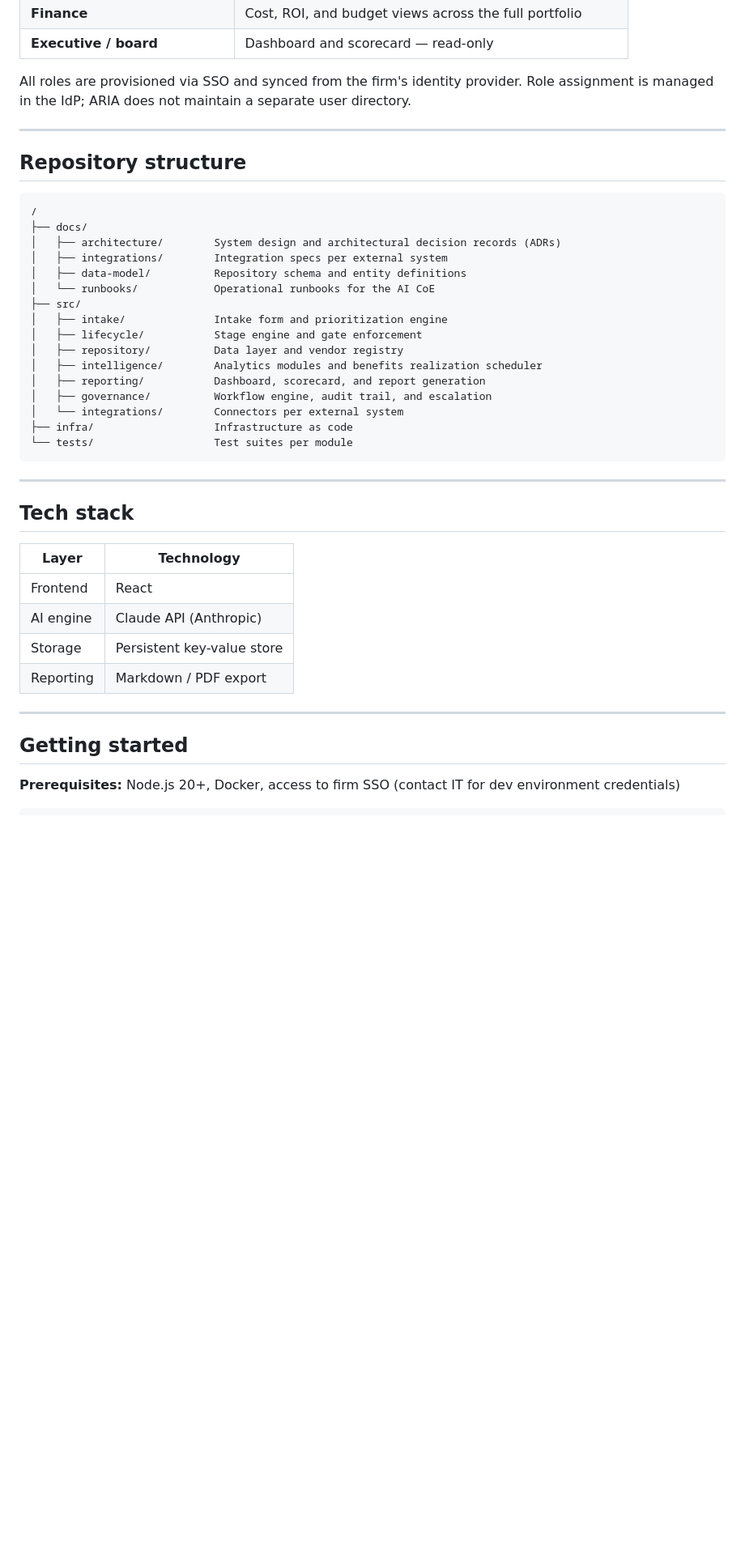
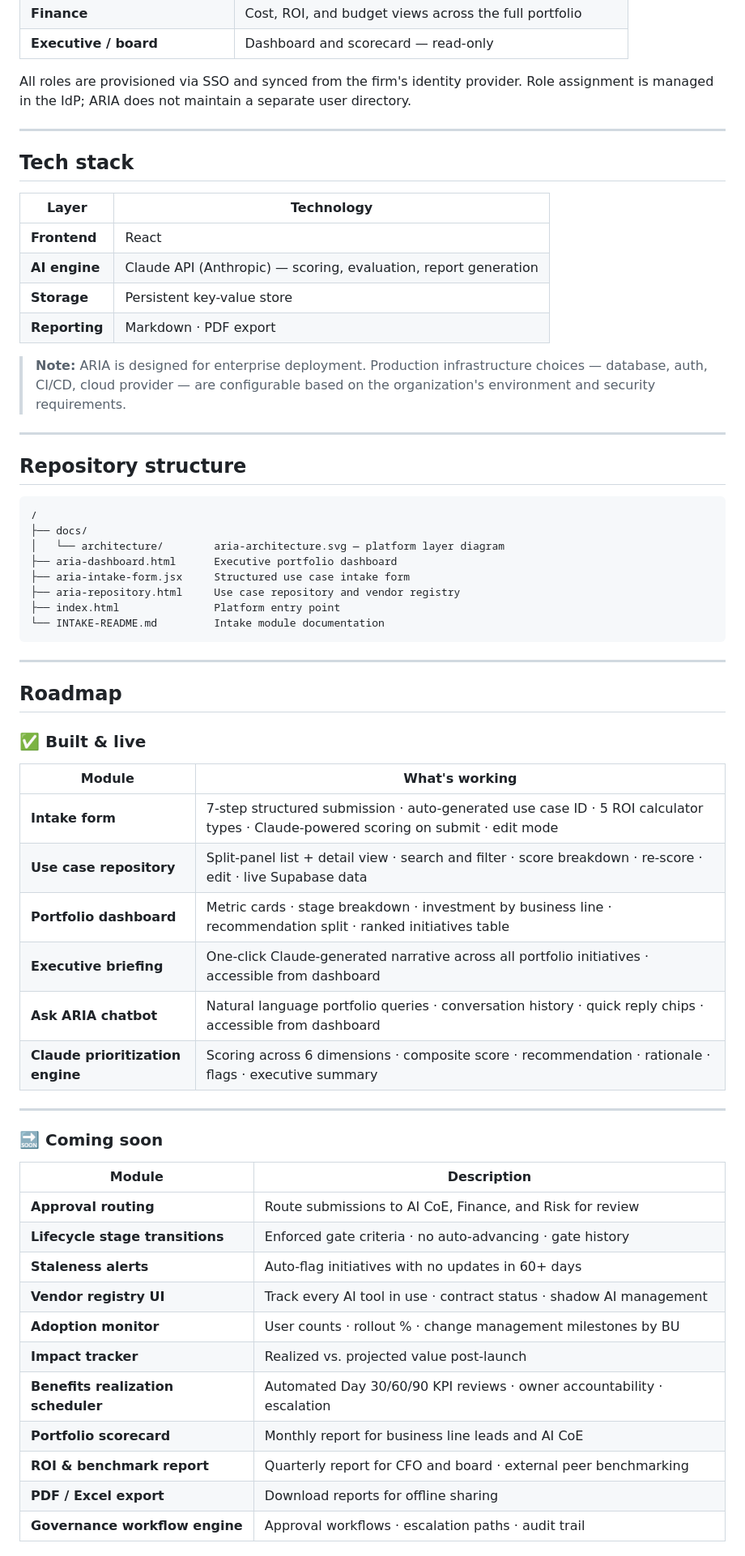
Before and after one commit to ai-products-builder/aria, a Markdown page: README.md, the part around one of its changes. Shown at 81% size. Rendered like a GitHub page; blank space fills up the shorter version.

````diff
--- a/README.md
+++ b/README.md
@@ -255,40 +265,62 @@ All roles are provisioned via SSO and synced from the firm's identity provider.
 
 ---
 
+## Tech stack
+
+| Layer | Technology |
+| --- | --- |
+| **Frontend** | React |
+| **AI engine** | Claude API (Anthropic) — scoring, evaluation, report generation |
+| **Storage** | Persistent key-value store |
+| **Reporting** | Markdown · PDF export |
+
+> **Note:** ARIA is designed for enterprise deployment. Production infrastructure choices — database, auth, CI/CD, cloud provider — are configurable based on the organization's environment and security requirements.
+
+---
+
 ## Repository structure
 
 ```
 /
 ├── docs/
-│   ├── architecture/        System design and architectural decision records (ADRs)
-│   ├── integrations/        Integration specs per external system
-│   ├── data-model/          Repository schema and entity definitions
-│   └── runbooks/            Operational runbooks for the AI CoE
-├── src/
-│   ├── intake/              Intake form and prioritization engine
-│   ├── lifecycle/           Stage engine and gate enforcement
-│   ├── repository/          Data layer and vendor registry
-│   ├── intelligence/        Analytics modules and benefits realization scheduler
-│   ├── reporting/           Dashboard, scorecard, and report generation
-│   ├── governance/          Workflow engine, audit trail, and escalation
-│   └── integrations/        Connectors per external system
-├── infra/                   Infrastructure as code
-└── tests/                   Test suites per module
+│   └── architecture/        aria-architecture.svg — platform layer diagram
+├── aria-dashboard.html      Executive portfolio dashboard
+├── aria-intake-form.jsx     Structured use case intake form
+├── aria-repository.html     Use case repository and vendor registry
+├── index.html               Platform entry point
+└── INTAKE-README.md         Intake module documentation
 ```
 
 ---
 
-## Tech stack
+## Roadmap
 
-| Layer | Technology |
-|---|---|
-| Frontend | React |
-| AI engine | Claude API (Anthropic) |
-| Storage | Persistent key-value store |
-| Reporting | Markdown / PDF export |
+### ✅ Built & live
+
+| Module | What's working |
+| --- | --- |
+| **Intake form** | 7-step structured submission · auto-generated use case ID · 5 ROI calculator types · Claude-powered scoring on submit · edit mode |
+| **Use case repository** | Split-panel list + detail view · search and filter · score breakdown · re-score · edit · live Supabase data |
+| **Portfolio dashboard** | Metric cards · stage breakdown · investment by business line · recommendation split · ranked initiatives table |
+| **Executive briefing** | One-click Claude-generated narrative across all portfolio initiatives · accessible from dashboard |
+| **Ask ARIA chatbot** | Natural language portfolio queries · conversation history · quick reply chips · accessible from dashboard |
+| **Claude prioritization engine** | Scoring across 6 dimensions · composite score · recommendation · rationale · flags · executive summary |
 
 ---
 
-## Getting started
+### 🔜 Coming soon
 
-**Prerequisites:** Node.js 20+, Docker, access to firm SSO (contact IT for dev environment credentials)
+| Module | Description |
+| --- | --- |
+| **Approval routing** | Route submissions to AI CoE, Finance, and Risk for review |
+| **Lifecycle stage transitions** | Enforced gate criteria · no auto-advancing · gate history |
+| **Staleness alerts** | Auto-flag initiatives with no updates in 60+ days |
+| **Vendor registry UI** | Track every AI tool in use · contract status · shadow AI management |
+| **Adoption monitor** | User counts · rollout % · change management milestones by BU |
+| **Impact tracker** | Realized vs. projected value post-launch |
+| **Benefits realization scheduler** | Automated Day 30/60/90 KPI reviews · owner accountability · escalation |
+| **Portfolio scorecard** | Monthly report for business line leads and AI CoE |
+| **ROI & benchmark report** | Quarterly report for CFO and board · external peer benchmarking |
+| **PDF / Excel export** | Download reports for offline sharing |
+| **Governance workflow engine** | Approval workflows · escalation paths · audit trail |
+
````
Also changed, not shown: other parts of README.md (+70 -71 lines).
